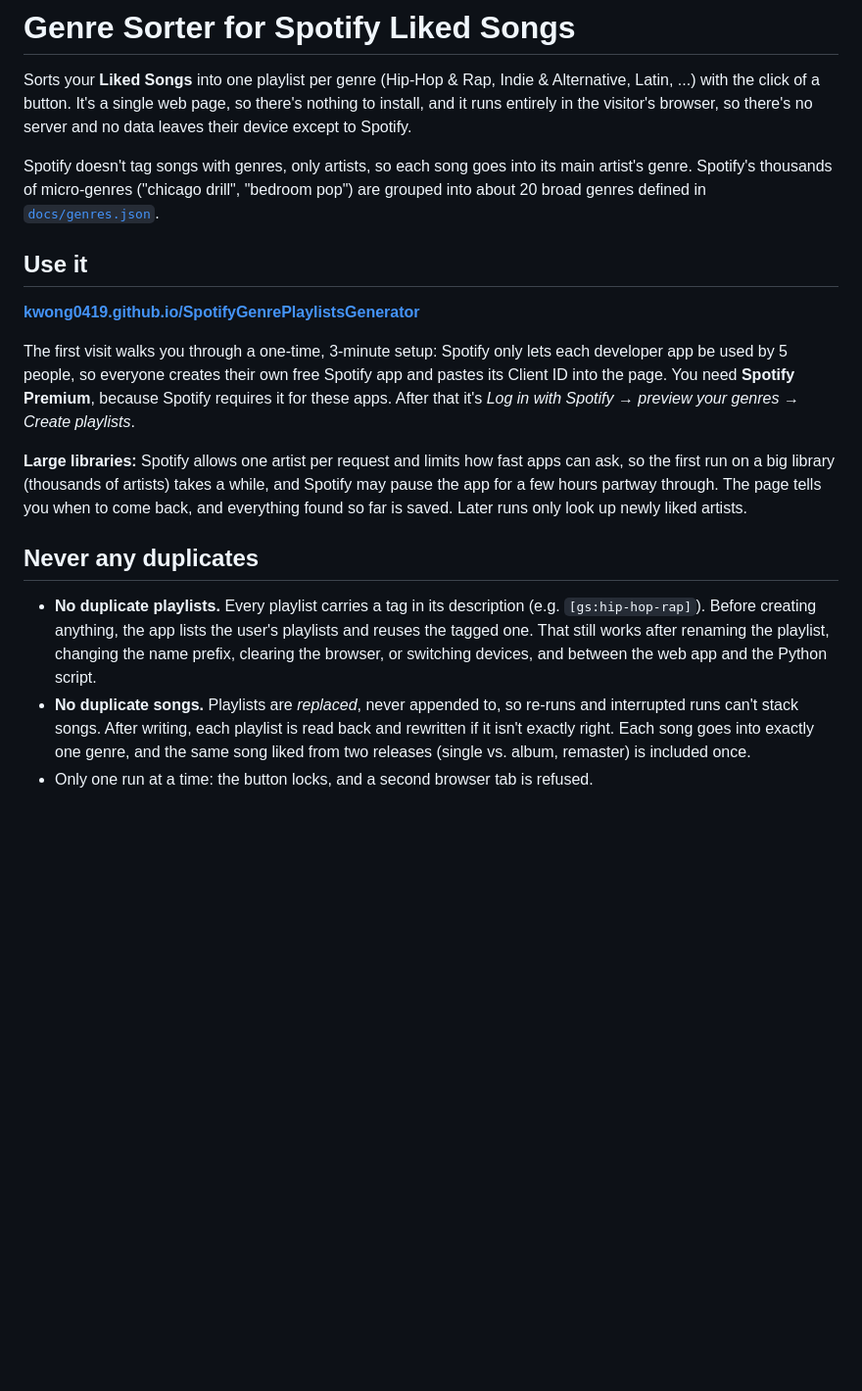
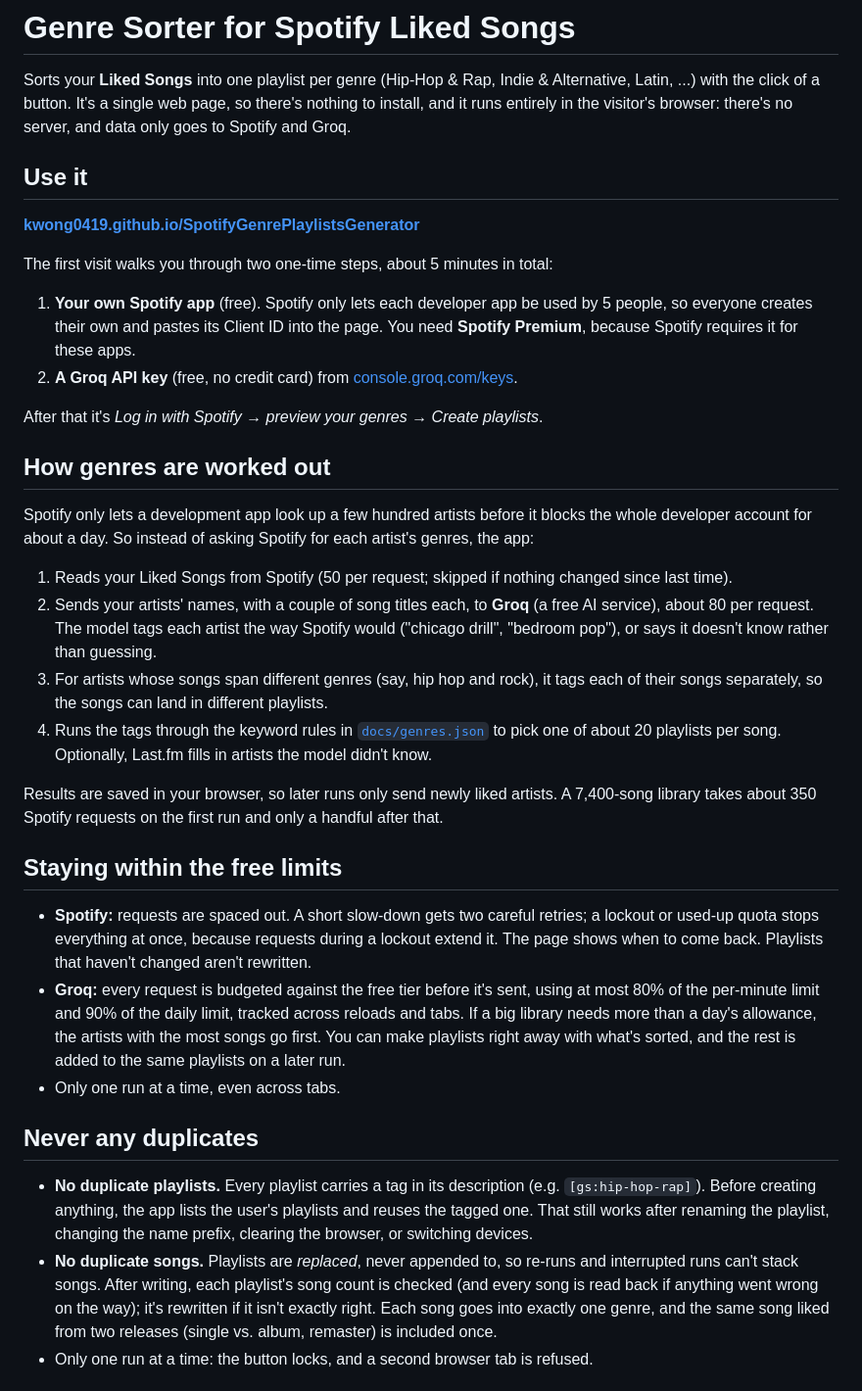
Before and after one commit to kwong0419/SpotifyGenrePlaylistsGenerator, a Markdown page: README.md, the part around one of its changes. Shown at 98% size. Drawn GitHub-style; blank space fills up the shorter version.

Commit message:
Explain the Groq setup step and how the app stays within free limits
Co-Authored-By: Claude Opus 5.5 <noreply@anthropic.com>

```diff
--- a/README.md
+++ b/README.md
@@ -2,34 +2,58 @@
 
 Sorts your **Liked Songs** into one playlist per genre (Hip-Hop & Rap, Indie & Alternative, Latin, ...)
 with the click of a button. It's a single web page, so there's nothing to install, and it runs
-entirely in the visitor's browser, so there's no server and no data leaves their device except to Spotify.
-
-Spotify doesn't tag songs with genres, only artists, so each song goes into its main artist's genre.
-Spotify's thousands of micro-genres ("chicago drill", "bedroom pop") are grouped into about 20 broad
-genres defined in [`docs/genres.json`](docs/genres.json).
+entirely in the visitor's browser: there's no server, and data only goes to Spotify and Groq.
 
 ## Use it
 
 **[kwong0419.github.io/SpotifyGenrePlaylistsGenerator](https://kwong0419.github.io/SpotifyGenrePlaylistsGenerator/)**
 
-The first visit walks you through a one-time, 3-minute setup: Spotify only lets each developer app
-be used by 5 people, so everyone creates their own free Spotify app and pastes its Client ID into the
-page. You need **Spotify Premium**, because Spotify requires it for these apps. After that it's
-*Log in with Spotify → preview your genres → Create playlists*.
+The first visit walks you through two one-time steps, about 5 minutes in total:
 
-**Large libraries:** Spotify allows one artist per request and limits how fast apps can ask, so the
-first run on a big library (thousands of artists) takes a while, and Spotify may pause the app for a
-few hours partway through. The page tells you when to come back, and everything found so far is saved.
-Later runs only look up newly liked artists.
+1. **Your own Spotify app** (free). Spotify only lets each developer app be used by 5 people, so
+   everyone creates their own and pastes its Client ID into the page. You need **Spotify Premium**,
+   because Spotify requires it for these apps.
+2. **A Groq API key** (free, no credit card) from [console.groq.com/keys](https://console.groq.com/keys).
+
+After that it's *Log in with Spotify → preview your genres → Create playlists*.
+
+## How genres are worked out
+
+Spotify only lets a development app look up a few hundred artists before it blocks the whole developer
+account for about a day. So instead of asking Spotify for each artist's genres, the app:
+
+1. Reads your Liked Songs from Spotify (50 per request; skipped if nothing changed since last time).
+2. Sends your artists' names, with a couple of song titles each, to **Groq** (a free AI service),
+   about 80 per request. The model tags each artist the way Spotify would ("chicago drill",
+   "bedroom pop"), or says it doesn't know rather than guessing.
+3. For artists whose songs span different genres (say, hip hop and rock), it tags each of their
+   songs separately, so the songs can land in different playlists.
+4. Runs the tags through the keyword rules in [`docs/genres.json`](docs/genres.json) to pick one of
+   about 20 playlists per song. Optionally, Last.fm fills in artists the model didn't know.
+
+Results are saved in your browser, so later runs only send newly liked artists. A 7,400-song
+library takes about 350 Spotify requests on the first run and only a handful after that.
+
+## Staying within the free limits
+
+- **Spotify:** requests are spaced out. A short slow-down gets two careful retries; a lockout or used-up
+  quota stops everything at once, because requests during a lockout extend it. The page shows when to
+  come back. Playlists that haven't changed aren't rewritten.
+- **Groq:** every request is budgeted against the free tier before it's sent, using at most 80% of the
+  per-minute limit and 90% of the daily limit, tracked across reloads and tabs. If a big library needs
+  more than a day's allowance, the artists with the most songs go first. You can make playlists right
+  away with what's sorted, and the rest is added to the same playlists on a later run.
+- Only one run at a time, even across tabs.
 
 ## Never any duplicates
 
 - **No duplicate playlists.** Every playlist carries a tag in its description (e.g. `[gs:hip-hop-rap]`).
   Before creating anything, the app lists the user's playlists and reuses the tagged one. That still
   works after renaming the playlist, changing the name prefix, clearing the browser, or switching
-  devices, and between the web app and the Python script.
+  devices.
 - **No duplicate songs.** Playlists are *replaced*, never appended to, so re-runs and interrupted runs
-  can't stack songs. After writing, each playlist is read back and rewritten if it isn't exactly right.
+  can't stack songs. After writing, each playlist's song count is checked (and every song is read back
+  if anything went wrong on the way); it's rewritten if it isn't exactly right.
   Each song goes into exactly one genre, and the same song liked from two releases (single vs. album,
   remaster) is included once.
 - Only one run at a time: the button locks, and a second browser tab is refused.
```
Also changed, not shown: other parts of README.md (+12 -23 lines).
